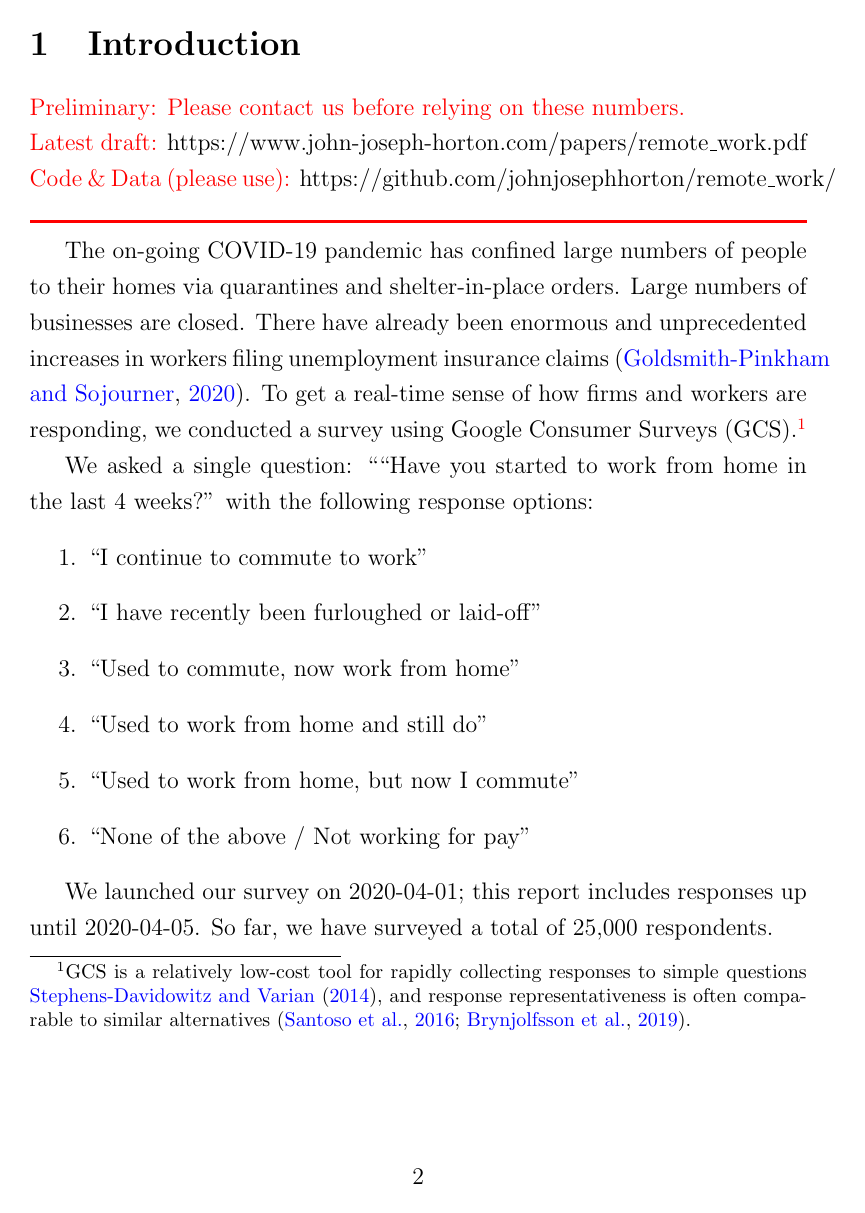
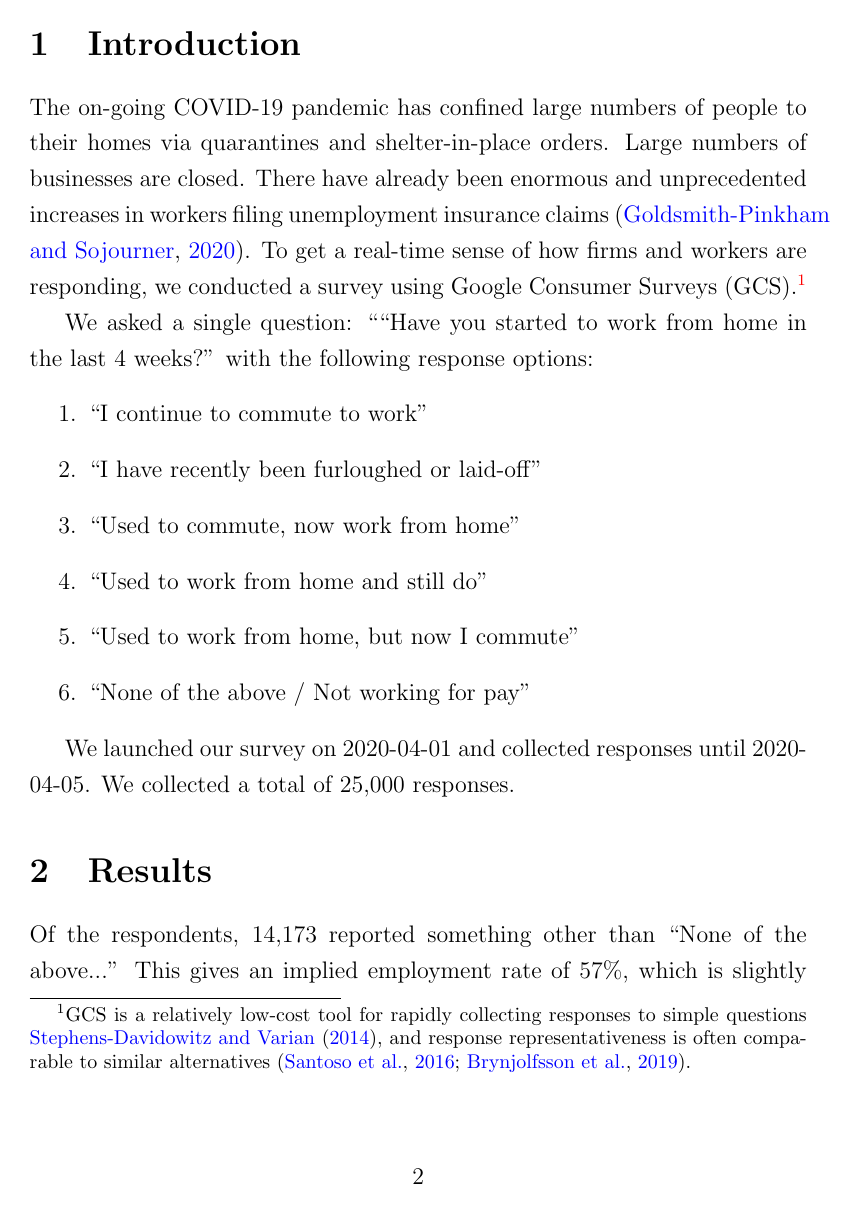
Before and after one commit to johnjosephhorton/remote_work, a LaTeX paper (writeup/remote_work.tex): page 2 of 16 before the commit and page 2 of 15 after it. Compiled offline with pdfLaTeX.

Commit message:
Fix typos

```diff
--- a/writeup/remote_work.tex
+++ b/writeup/remote_work.tex
@@ -66,26 +67,16 @@
   Of those previously employed, \WFH{}\% report they were commuting and are now working from home.
   The 95\% confidence interval (CI) is [\WFHLB,\WFHUB].
   In addition, \LaidOff{}\% [\LaidOffLB,\LaidOffUB]report being laid-off or furloughed in the last 4 weeks.
-  %The percentage already working from home pre-\covid{} is \alreadyWFH{}\% (95\% CI is [\alreadyWFHLB,\alreadyWFHUB]).
   There is a strong negative relationship between the fraction in a state still commuting to work and the fraction working from home.
   It seems probable that many workers currently commuting could be converted to remote workers.
   However, using data on state unemployment insurance (UI) claims, we find that states with higher fractions of workers still commuting have lower-than-expected UI claims;
   states with more newly remote workers have higher-than-expected UI claims.
-%  The timing of singups is consistent with
   \newline
-%% \noindent JEL J01, J24, J3 \newline
-%% keywords: bargaining, match formation, wage determination
 \end{abstract}
-
 
 \onehalfspacing
 
 \section{Introduction}
-  \noindent {\color{red} Preliminary: Please contact us before relying on these numbers.} \\
-  \noindent {\color{red} Latest draft: \href{https://www.john-joseph-horton.com/papers/remote\_work.pdf}{https://www.john-joseph-horton.com/papers/remote\_work.pdf}} \newline
-  \noindent {\color{red} Code \& Data (please use): \href{https://github.com/johnjosephhorton/remote\_work/}{https://github.com/johnjosephhorton/remote\_work/}} \newline
-  {\color{red} \rule{\linewidth}{0.5mm}}
-
 The on-going \covid{} pandemic has confined large numbers of people to their homes via quarantines and shelter-in-place orders.
 Large numbers of businesses are closed.
 There have already been enormous and unprecedented increases in workers filing unemployment insurance claims \citep{goldsmith2020}.
@@ -105,8 +96,8 @@ with the following response options:
 \item ``None of the above / Not working for pay''
 \end{enumerate}
 
-We launched our survey on \SurveyStart{}; this report includes responses up until \SurveyEnd{}.
-So far, we have surveyed a total of \numObs{} respondents.
+We launched our survey on \SurveyStart{} and collected responses until \SurveyEnd{}.
+We collected a total of \numObs{} responses.
 
 \section{Results}
 
```
Also changed, not shown: writeup/remote_work.tex (9 more changed lines).
